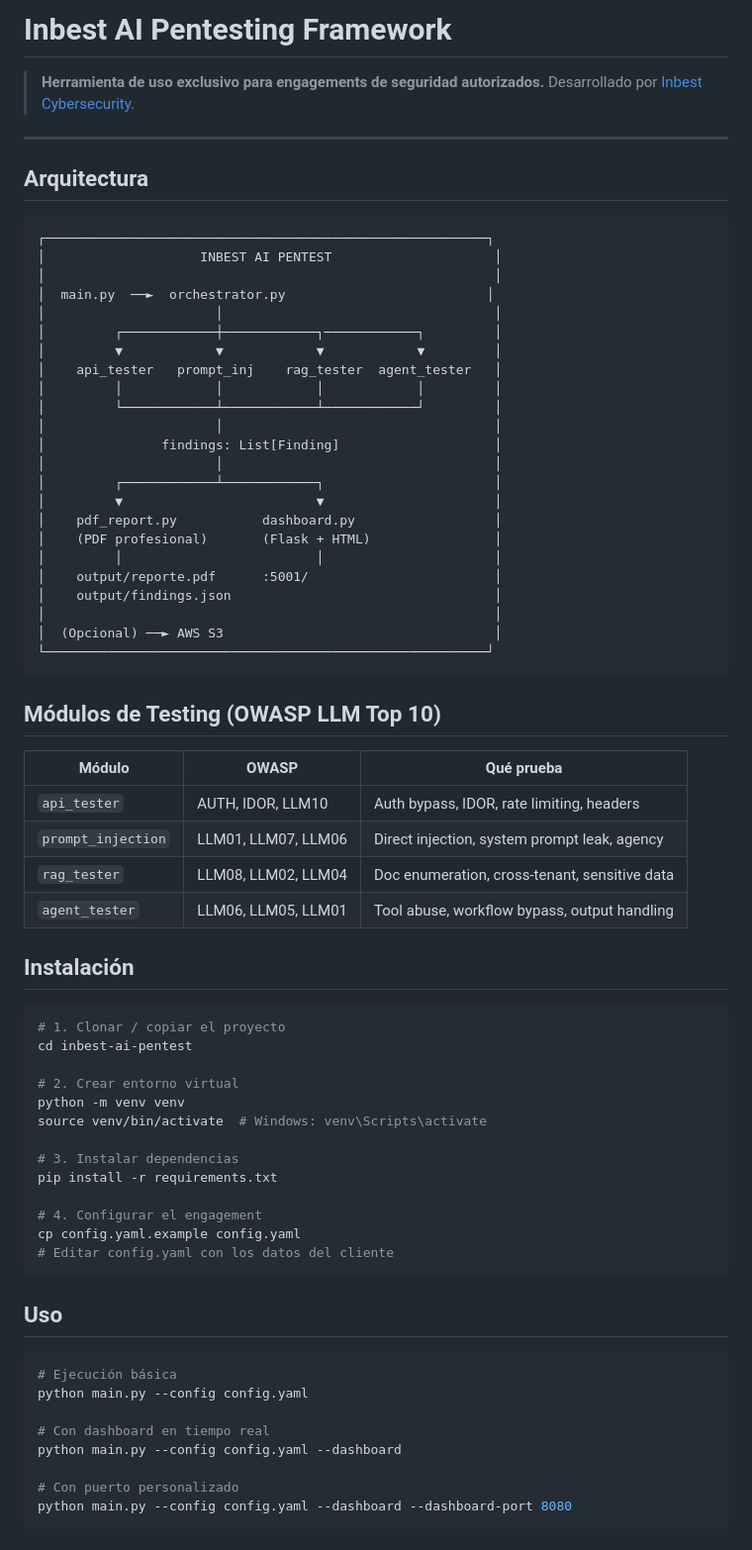
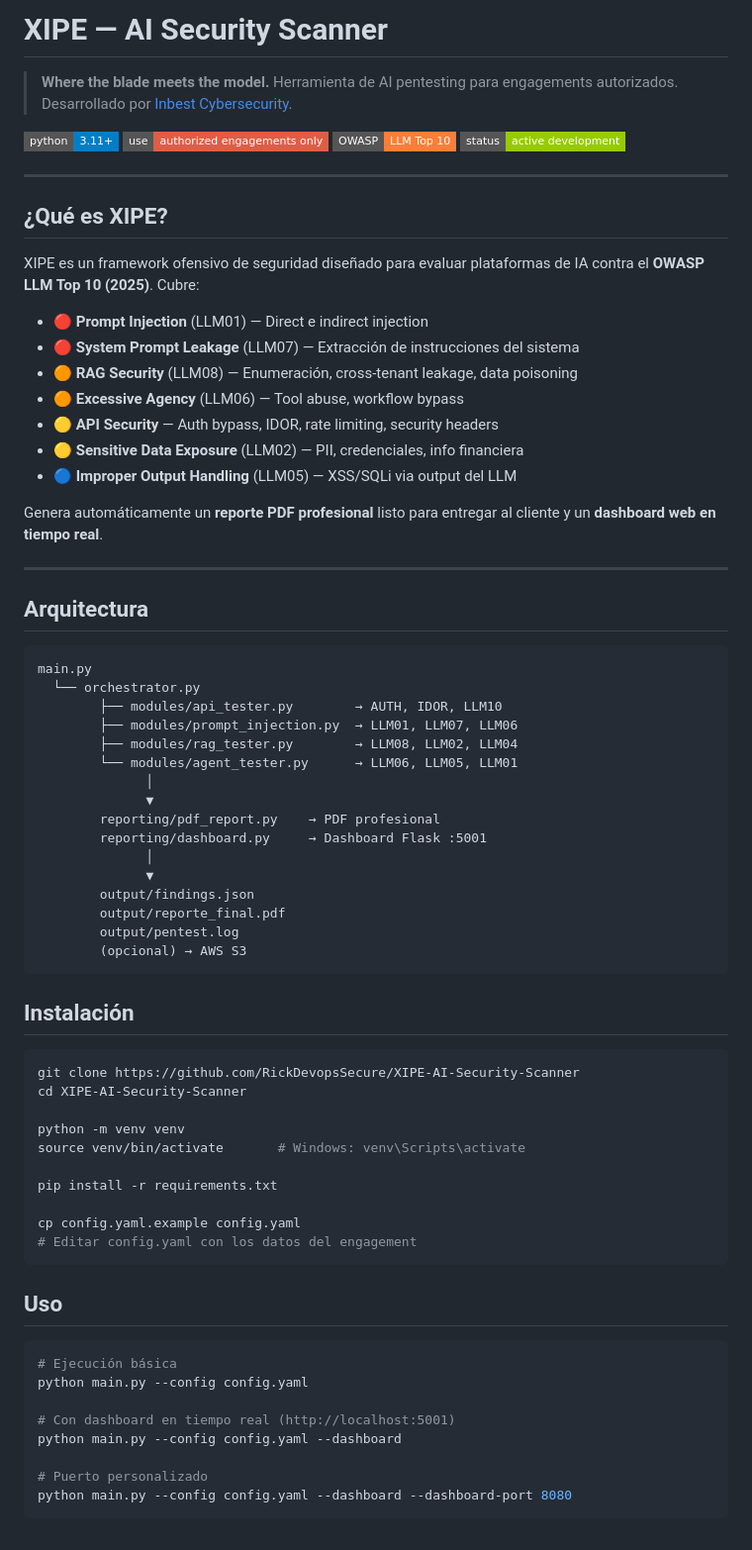
Before and after one commit to RickDevopsSecure/-XIPE-AI-Security-Scanner, a Markdown page: README.md, the part around one of its changes. Shown at 99% size. Rendered like a GitHub page; badges without logos.

Commit message:
feat: XIPE v0.1.0 — estructura modular + LEGAL + .gitignore

````diff
--- a/README.md
+++ b/README.md
@@ -1,63 +1,65 @@
-# Inbest AI Pentesting Framework
+# XIPE — AI Security Scanner
 
-> **Herramienta de uso exclusivo para engagements de seguridad autorizados.**
-> Desarrollado por [Inbest Cybersecurity](https://inbest.cloud).
+> **Where the blade meets the model.**
+> Herramienta de AI pentesting para engagements autorizados. Desarrollado por [Inbest Cybersecurity](https://inbest.cloud).
+
+![Python](https://img.shields.io/badge/python-3.11+-blue?style=flat-square)
+![License](https://img.shields.io/badge/use-authorized_engagements_only-red?style=flat-square)
+![OWASP](https://img.shields.io/badge/OWASP-LLM_Top_10-orange?style=flat-square)
+![Status](https://img.shields.io/badge/status-active_development-green?style=flat-square)
+
+---
+
+## ¿Qué es XIPE?
+
+XIPE es un framework ofensivo de seguridad diseñado para evaluar plataformas de IA contra el **OWASP LLM Top 10 (2025)**. Cubre:
+
+- 🔴 **Prompt Injection** (LLM01) — Direct e indirect injection
+- 🔴 **System Prompt Leakage** (LLM07) — Extracción de instrucciones del sistema
+- 🟠 **RAG Security** (LLM08) — Enumeración, cross-tenant leakage, data poisoning
+- 🟠 **Excessive Agency** (LLM06) — Tool abuse, workflow bypass
+- 🟡 **API Security** — Auth bypass, IDOR, rate limiting, security headers
+- 🟡 **Sensitive Data Exposure** (LLM02) — PII, credenciales, info financiera
+- 🔵 **Improper Output Handling** (LLM05) — XSS/SQLi via output del LLM
+
+Genera automáticamente un **reporte PDF profesional** listo para entregar al cliente y un **dashboard web en tiempo real**.
 
 ---
 
 ## Arquitectura
 
 ```
-┌─────────────────────────────────────────────────────────┐
-│                    INBEST AI PENTEST                     │
-│                                                          │
-│  main.py  ──►  orchestrator.py                          │
-│                      │                                   │
-│         ┌────────────┼────────────┐────────────┐         │
-│         ▼            ▼            ▼            ▼         │
-│    api_tester   prompt_inj    rag_tester  agent_tester   │
-│         │            │            │            │         │
-│         └────────────┴────────────┴────────────┘         │
-│                      │                                   │
-│               findings: List[Finding]                    │
-│                      │                                   │
-│         ┌────────────┴────────────┐                      │
-│         ▼                         ▼                      │
-│    pdf_report.py           dashboard.py                  │
-│    (PDF profesional)       (Flask + HTML)                │
-│         │                         │                      │
-│    output/reporte.pdf      :5001/                        │
-│    output/findings.json                                  │
-│                                                          │
-│  (Opcional) ──► AWS S3                                   │
-└─────────────────────────────────────────────────────────┘
+main.py
+  └── orchestrator.py
+        ├── modules/api_tester.py        → AUTH, IDOR, LLM10
+        ├── modules/prompt_injection.py  → LLM01, LLM07, LLM06
+        ├── modules/rag_tester.py        → LLM08, LLM02, LLM04
+        └── modules/agent_tester.py      → LLM06, LLM05, LLM01
+              │
+              ▼
+        reporting/pdf_report.py    → PDF profesional
+        reporting/dashboard.py     → Dashboard Flask :5001
+              │
+              ▼
+        output/findings.json
+        output/reporte_final.pdf
+        output/pentest.log
+        (opcional) → AWS S3
 ```
-
-## Módulos de Testing (OWASP LLM Top 10)
-
-| Módulo | OWASP | Qué prueba |
-|---|---|---|
-| `api_tester` | AUTH, IDOR, LLM10 | Auth bypass, IDOR, rate limiting, headers |
-| `prompt_injection` | LLM01, LLM07, LLM06 | Direct injection, system prompt leak, agency |
-| `rag_tester` | LLM08, LLM02, LLM04 | Doc enumeration, cross-tenant, sensitive data |
-| `agent_tester` | LLM06, LLM05, LLM01 | Tool abuse, workflow bypass, output handling |
 
 ## Instalación
 
 ```bash
-# 1. Clonar / copiar el proyecto
-cd inbest-ai-pentest
+git clone https://github.com/RickDevopsSecure/XIPE-AI-Security-Scanner
+cd XIPE-AI-Security-Scanner
 
-# 2. Crear entorno virtual
 python -m venv venv
-source venv/bin/activate  # Windows: venv\Scripts\activate
+source venv/bin/activate       # Windows: venv\Scripts\activate
 
-# 3. Instalar dependencias
 pip install -r requirements.txt
 
-# 4. Configurar el engagement
 cp config.yaml.example config.yaml
-# Editar config.yaml con los datos del cliente
+# Editar config.yaml con los datos del engagement
 ```
 
 ## Uso
@@ -66,8 +68,8 @@ cp config.yaml.example config.yaml
 # Ejecución básica
 python main.py --config config.yaml
 
-# Con dashboard en tiempo real
+# Con dashboard en tiempo real (http://localhost:5001)
 python main.py --config config.yaml --dashboard
 
-# Con puerto personalizado
+# Puerto personalizado
 python main.py --config config.yaml --dashboard --dashboard-port 8080
````
Also changed, not shown: other parts of README.md (+54 -59 lines), LEGAL.md (added, +44 -0 lines).
